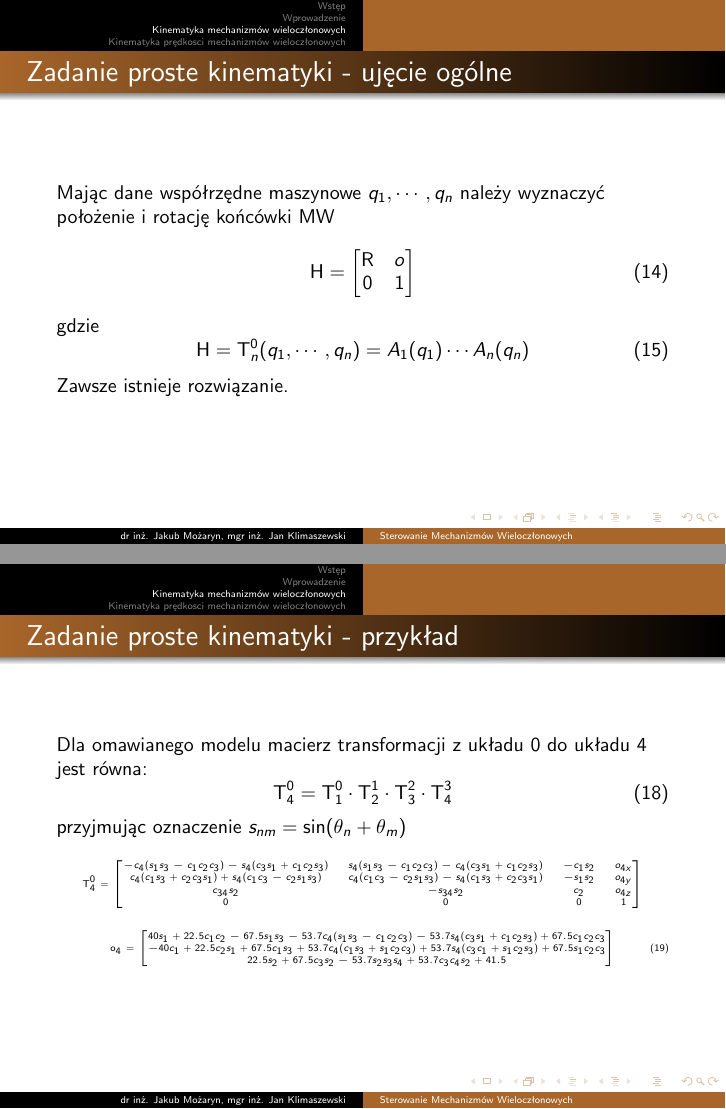
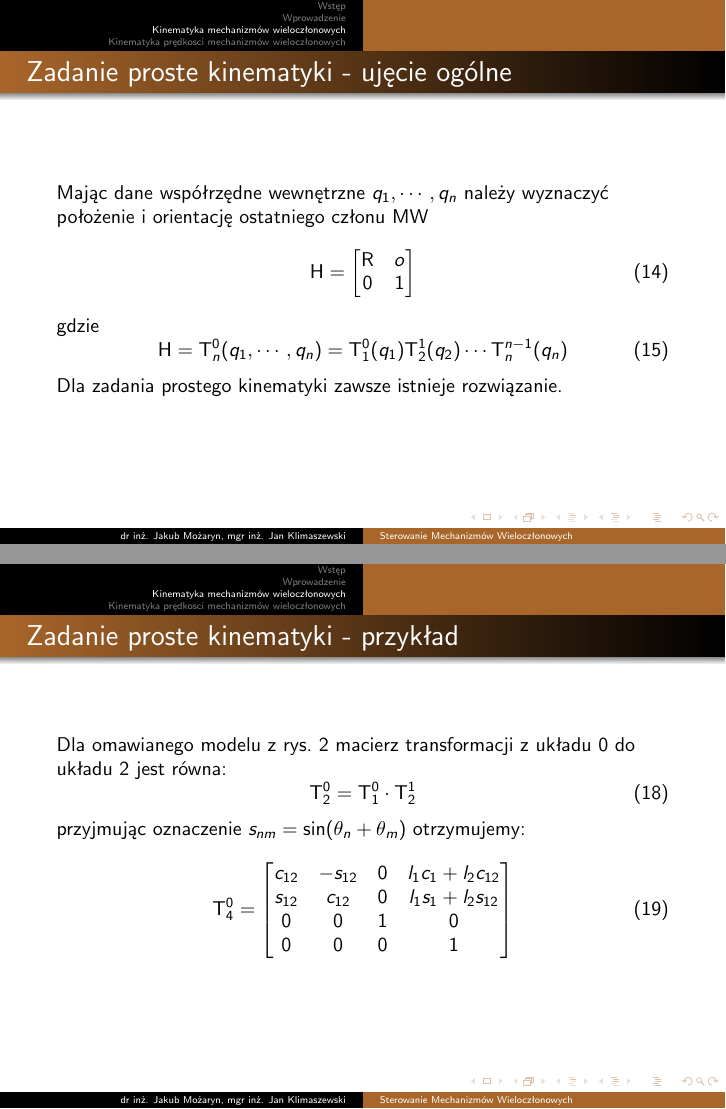
Before and after one commit to jakubmozaryn/smw, LaTeX slides (lectures/lecture_1/lecture_1.tex): pages 24 and 26 of 48 before the commit and pages 24 and 26 of 46 after it, joined at a grey line. Compiled offline with pdfLaTeX; the source files are stored in an older character set and shown here as Unicode.

Commit message:
poprawki w zadaniach kinematyki

```diff
--- a/lectures/lecture_1/lecture_1.tex
+++ b/lectures/lecture_1/lecture_1.tex
@@ -481,8 +481,7 @@
 %
 \frame{
 	\frametitle{Zadanie proste kinematyki - ujęcie ogólne}
-	Mając dane współrzędne maszynowe $q_1,\cdots,q_n$ należy wyznaczyć położenie i rotację końcówki MW
-	%co to są współrzędne maszynowe?
+	Mając dane współrzędne wewnętrzne $q_1,\cdots,q_n$ należy wyznaczyć położenie i orientację ostatniego członu MW
 	\begin{equation}
 	\mathbf H =
 	\begin{bmatrix}
@@ -491,11 +490,11 @@
 	\end{bmatrix}
 	\end{equation}
 	gdzie
+	%todo poniżej mnożenie ma właściwą kolejność?
 	\begin{equation}
-	\mathbf H = \mathbf{T}{}_{n}^{0}(q_1,\cdots,q_n) = A_1(q_1)\cdots A_n(q_n)
+	\mathbf H = \mathbf{T}{}_{n}^{0}(q_1,\cdots,q_n) = \mathbf{T}{}_{1}^{0}(q_1)\mathbf{T}{}_{2}^{1}(q_2) \cdots \mathbf{T}{}_{n}^{n-1}(q_n)
 	\end{equation}
-	Zawsze istnieje rozwiązanie.
-	%co to jest A_1 do A_n?
+	Dla zadania prostego kinematyki zawsze istnieje rozwiązanie.
 }
 \frame{
 	\frametitle{Zadanie proste kinematyki}
@@ -528,31 +527,26 @@
 %
 \frame{
 	\frametitle{Zadanie proste kinematyki - przykład}
-	Dla omawianego modelu macierz transformacji z układu 0 do układu 4 jest równa:
+	Dla omawianego modelu z rys. \ref{fig:schemat_nogi_DH} macierz transformacji z układu 0 do układu 2 jest równa:
 	\begin{equation}
-	\mathbf{T}{}_{4}^{0}=\mathbf{T}{}_{1}^{0}\cdot\mathbf{T}{}_{2}^{1}\cdot\mathbf{T}_{3}^{2}\cdot\mathbf{T}_{4}^{3}
+	\mathbf{T}{}_{2}^{0}=\mathbf{T}{}_{1}^{0}\cdot\mathbf{T}{}_{2}^{1}
 	\end{equation}
 	%
-	przyjmując oznaczenie $s_{nm}=\sin(\theta_{n}+\theta_{m})$
-	\tiny
-	\[
-	\mathbf{T}{}_{4}^{0}=\begin{bmatrix}-c_{4}(s_{1}s_{3}-c_{1}c_{2}c_{3})-s_{4}(c_{3}s_{1}+c_{1}c_{2}s_{3}) & s_{4}(s_{1}s_{3}-c_{1}c_{2}c_{3})-c_{4}(c_{3}s_{1}+c_{1}c_{2}s_{3}) & -c_{1}s_{2} & o_{4x}\\
-	c_{4}(c_{1}s_{3}+c_{2}c_{3}s_{1})+s_{4}(c_{1}c_{3}-c_{2}s_{1}s_{3}) & c_{4}(c_{1}c_{3}-c_{2}s_{1}s_{3})-s_{4}(c_{1}s_{3}+c_{2}c_{3}s_{1}) & -s_{1}s_{2} & o_{4y}\\
-	c_{34}s_{2} & -s_{34}s_{2} & c_{2} & o_{4z}\\
+	przyjmując oznaczenie $s_{nm}=\sin(\theta_{n}+\theta_{m})$ otrzymujemy:
+	\begin{equation}
+            \mathbf{T}{}_{4}^{0}=
+            \begin{bmatrix}
+                c_{12} & -s_{12} & 0 & l_1 c_1 + l_2 c_{12}\\
+                s_{12} & c_{12} & 0 & l_1 s_1 + l_2 s_{12}\\
+                0 & 0 & 1 & 0\\
                 0 & 0 & 0 & 1
-	\end{bmatrix}\]
-	%coś pokrzaczone z wzorami
-	\begin{equation}
-	\mathbf{o_{4}}=\begin{bmatrix}40s_{1}+22.5c_{1}c_{2}-67.5s_{1}s_{3}-53.7c_{4}(s_{1}s_{3}-c_{1}c_{2}c_{3})-53.7s_{4}(c_{3}s_{1}+c_{1}c_{2}s_{3})+67.5c_{1}c_{2}c_{3}\\
-	-40c_{1}+22.5c_{2}s_{1}+67.5c_{1}s_{3}+53.7c_{4}(c_{1}s_{3}+s_{1}c_{2}c_{3})+53.7s_{4}(c_{3}c_{1}+s_{1}c_{2}s_{3})+67.5s_{1}c_{2}c_{3}\\
-	22.5s_{2}+67.5c_{3}s_{2}-53.7s_{2}s_{3}s_{4}+53.7c_{3}c_{4}s_{2}+41.5
             \end{bmatrix}
 	\end{equation}
 }
 %
 \frame{
 	\frametitle{Zadanie odwrotne kinematyki - ujęcie ogólne}
-	Mając dane położenie i rotację końcówki MW w postaci transformacji
+	Mając dane położenie i orientację ostatniego członu MW w postaci transformacji
 	\begin{equation}
             \mathbf H =
             \begin{bmatrix}
@@ -560,7 +554,7 @@
             0 & 1 \\
             \end{bmatrix}
 	\end{equation}
-	rozwiąż równanie (znajdź $q_1,\cdots,q_n$)
+	rozwiąż równanie (znajdź współrzędne wewnętrzne $q_1,\cdots,q_n$)
 	\begin{equation}
             \mathbf{T}{}_{n}^{0}(q_1,\cdots,q_n) = A_1(q_1)\cdots A_n(q_n) = \mathbf H
 	\end{equation}
```
Also changed, not shown: lectures/lecture_1/lecture_1.tex (36 more changed lines). Lines whose indentation alone changed are shown as unchanged.
